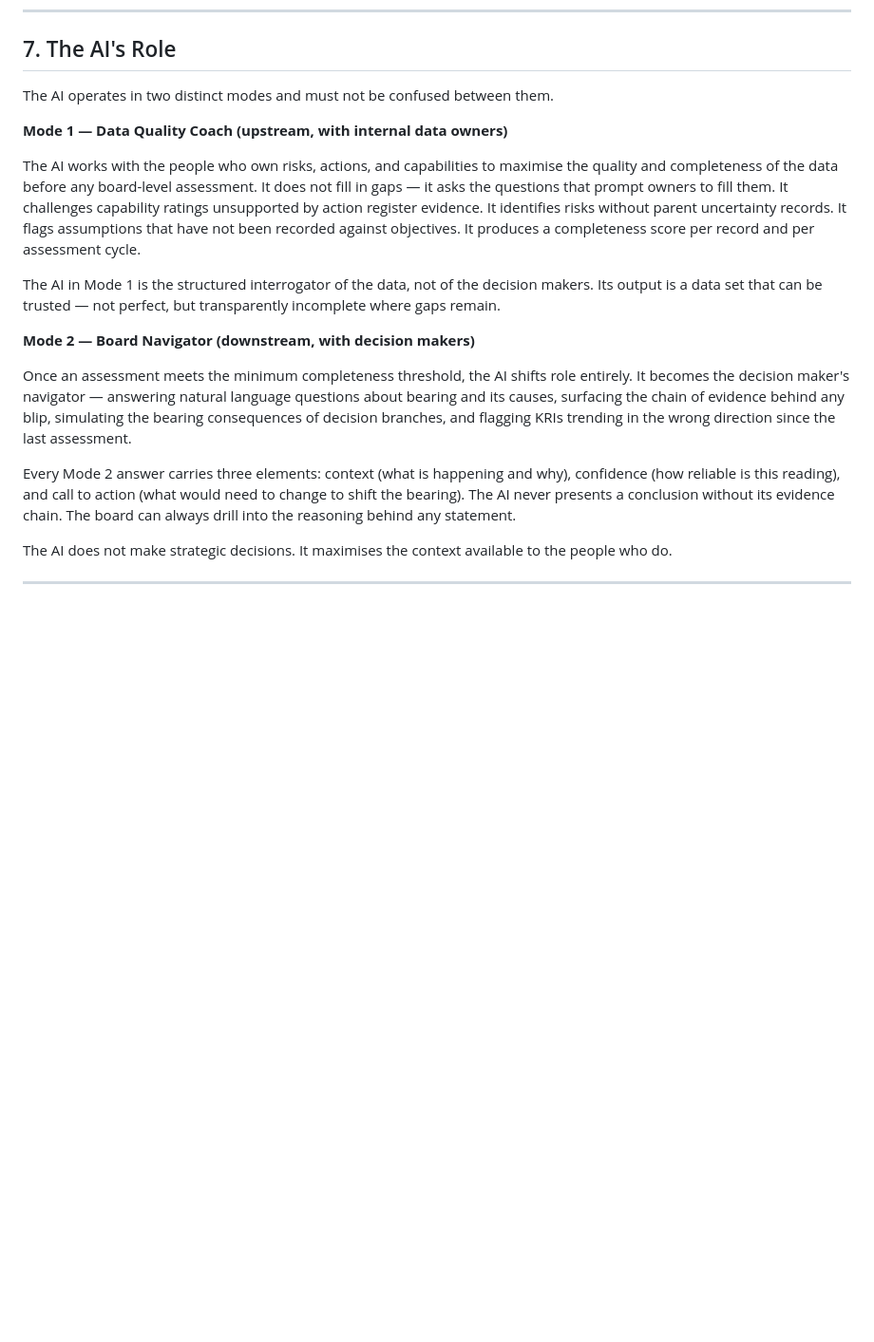
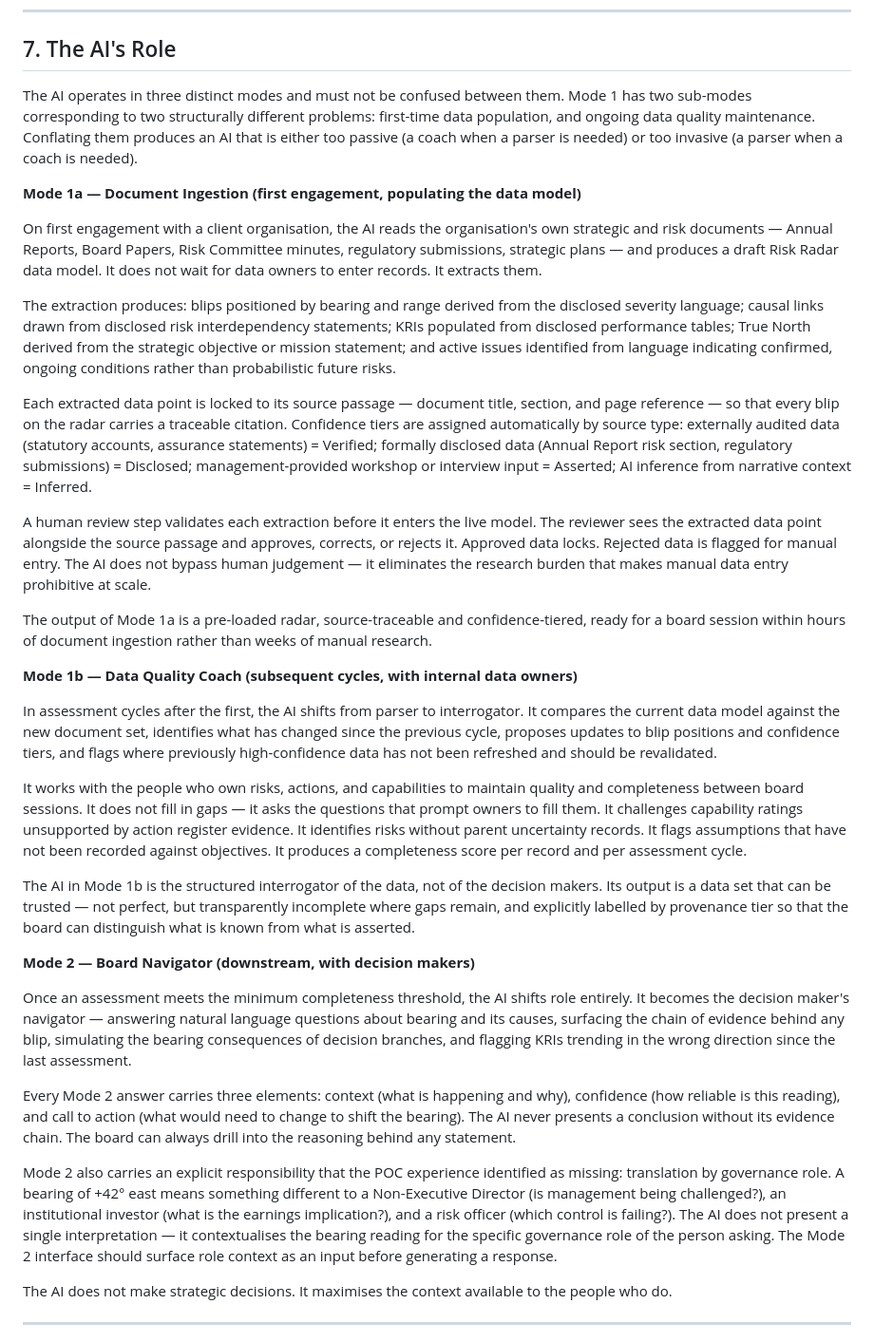
Before and after one commit to Topsy31/Vibecode101, a Markdown page: Risk Radar/risk-radar.md, the part around the change. Shown at 95% size. Drawn GitHub-style; blank space fills up the shorter version.

Commit message:
docs: update Section 7 — split Mode 1 into 1a and 1b
Mode 1a: document ingestion on first engagement — AI reads
Annual Reports and strategic documents, extracts draft data
model, assigns provenance tiers automatically (Verified /
Disclosed / Asserted / Inferred), locks each data point to
source citation, human review validates before data enters
live model.

Mode 1b: data quality coach in subsequent cycles — compares
current model against new documents, proposes updates, flags
stale high-confidence data, interrogates owners on gaps.

Mode 2 extended: explicit role-translation responsibility added
— AI contextualises bearing reading for the specific governance
role of the person asking, not a single generic interpretation.

Co-Authored-By: Claude Sonnet 4.6 <noreply@anthropic.com>

```diff
--- a/Risk Radar/risk-radar.md
+++ b/Risk Radar/risk-radar.md
@@ -129,19 +129,35 @@ The confidence band also propagates upward through the tier structure. A program
 
 ## 7. The AI's Role
 
-The AI operates in two distinct modes and must not be confused between them.
+The AI operates in three distinct modes and must not be confused between them. Mode 1 has two sub-modes corresponding to two structurally different problems: first-time data population, and ongoing data quality maintenance. Conflating them produces an AI that is either too passive (a coach when a parser is needed) or too invasive (a parser when a coach is needed).
 
-**Mode 1 — Data Quality Coach (upstream, with internal data owners)**
+**Mode 1a — Document Ingestion (first engagement, populating the data model)**
 
-The AI works with the people who own risks, actions, and capabilities to maximise the quality and completeness of the data before any board-level assessment. It does not fill in gaps — it asks the questions that prompt owners to fill them. It challenges capability ratings unsupported by action register evidence. It identifies risks without parent uncertainty records. It flags assumptions that have not been recorded against objectives. It produces a completeness score per record and per assessment cycle.
+On first engagement with a client organisation, the AI reads the organisation's own strategic and risk documents — Annual Reports, Board Papers, Risk Committee minutes, regulatory submissions, strategic plans — and produces a draft Risk Radar data model. It does not wait for data owners to enter records. It extracts them.
 
-The AI in Mode 1 is the structured interrogator of the data, not of the decision makers. Its output is a data set that can be trusted — not perfect, but transparently incomplete where gaps remain.
+The extraction produces: blips positioned by bearing and range derived from the disclosed severity language; causal links drawn from disclosed risk interdependency statements; KRIs populated from disclosed performance tables; True North derived from the strategic objective or mission statement; and active issues identified from language indicating confirmed, ongoing conditions rather than probabilistic future risks.
+
+Each extracted data point is locked to its source passage — document title, section, and page reference — so that every blip on the radar carries a traceable citation. Confidence tiers are assigned automatically by source type: externally audited data (statutory accounts, assurance statements) = Verified; formally disclosed data (Annual Report risk section, regulatory submissions) = Disclosed; management-provided workshop or interview input = Asserted; AI inference from narrative context = Inferred.
+
+A human review step validates each extraction before it enters the live model. The reviewer sees the extracted data point alongside the source passage and approves, corrects, or rejects it. Approved data locks. Rejected data is flagged for manual entry. The AI does not bypass human judgement — it eliminates the research burden that makes manual data entry prohibitive at scale.
+
+The output of Mode 1a is a pre-loaded radar, source-traceable and confidence-tiered, ready for a board session within hours of document ingestion rather than weeks of manual research.
+
+**Mode 1b — Data Quality Coach (subsequent cycles, with internal data owners)**
+
+In assessment cycles after the first, the AI shifts from parser to interrogator. It compares the current data model against the new document set, identifies what has changed since the previous cycle, proposes updates to blip positions and confidence tiers, and flags where previously high-confidence data has not been refreshed and should be revalidated.
+
+It works with the people who own risks, actions, and capabilities to maintain quality and completeness between board sessions. It does not fill in gaps — it asks the questions that prompt owners to fill them. It challenges capability ratings unsupported by action register evidence. It identifies risks without parent uncertainty records. It flags assumptions that have not been recorded against objectives. It produces a completeness score per record and per assessment cycle.
+
+The AI in Mode 1b is the structured interrogator of the data, not of the decision makers. Its output is a data set that can be trusted — not perfect, but transparently incomplete where gaps remain, and explicitly labelled by provenance tier so that the board can distinguish what is known from what is asserted.
 
 **Mode 2 — Board Navigator (downstream, with decision makers)**
 
 Once an assessment meets the minimum completeness threshold, the AI shifts role entirely. It becomes the decision maker's navigator — answering natural language questions about bearing and its causes, surfacing the chain of evidence behind any blip, simulating the bearing consequences of decision branches, and flagging KRIs trending in the wrong direction since the last assessment.
 
 Every Mode 2 answer carries three elements: context (what is happening and why), confidence (how reliable is this reading), and call to action (what would need to change to shift the bearing). The AI never presents a conclusion without its evidence chain. The board can always drill into the reasoning behind any statement.
+
+Mode 2 also carries an explicit responsibility that the POC experience identified as missing: translation by governance role. A bearing of +42° east means something different to a Non-Executive Director (is management being challenged?), an institutional investor (what is the earnings implication?), and a risk officer (which control is failing?). The AI does not present a single interpretation — it contextualises the bearing reading for the specific governance role of the person asking. The Mode 2 interface should surface role context as an input before generating a response.
 
 The AI does not make strategic decisions. It maximises the context available to the people who do.
 
```
